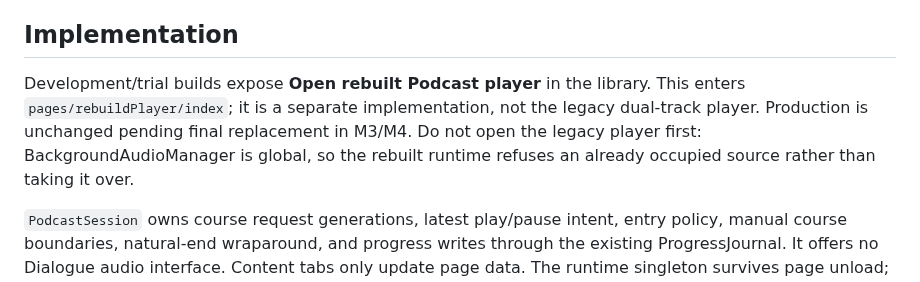
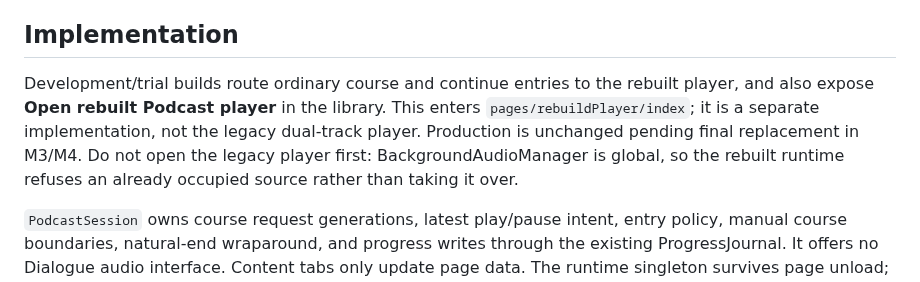
Before and after one commit to gehbfarr5/englishpod-trancy-player-public, a Markdown page: docs/product/miniprogram-m2-implementation.md, the part around the change. Rendered like a GitHub page.

Commit message:
fix(miniprogram): route development course entries through M2 session

```diff
--- a/docs/product/miniprogram-m2-implementation.md
+++ b/docs/product/miniprogram-m2-implementation.md
@@ -4,7 +4,7 @@
 
 ## Implementation
 
-Development/trial builds expose **Open rebuilt Podcast player** in the library. This enters `pages/rebuildPlayer/index`; it is a separate implementation, not the legacy dual-track player. Production is unchanged pending final replacement in M3/M4. Do not open the legacy player first: BackgroundAudioManager is global, so the rebuilt runtime refuses an already occupied source rather than taking it over.
+Development/trial builds route ordinary course and continue entries to the rebuilt player, and also expose **Open rebuilt Podcast player** in the library. This enters `pages/rebuildPlayer/index`; it is a separate implementation, not the legacy dual-track player. Production is unchanged pending final replacement in M3/M4. Do not open the legacy player first: BackgroundAudioManager is global, so the rebuilt runtime refuses an already occupied source rather than taking it over.
 
 `PodcastSession` owns course request generations, latest play/pause intent, entry policy, manual course boundaries, natural-end wraparound, and progress writes through the existing ProgressJournal. It offers no Dialogue audio interface. Content tabs only update page data. The runtime singleton survives page unload; pages detach observers. Cold runtime creation does not play; explicit course/continue actions do. Loading new sources uses startTime and ready-time seek. An unready source errors after 30 seconds and can be retried. All progress samples come from BackgroundAudioManager.currentTime/duration, including a 3-second checkpoint during active playback; elapsed wall time is never used as playback position.
 
```
